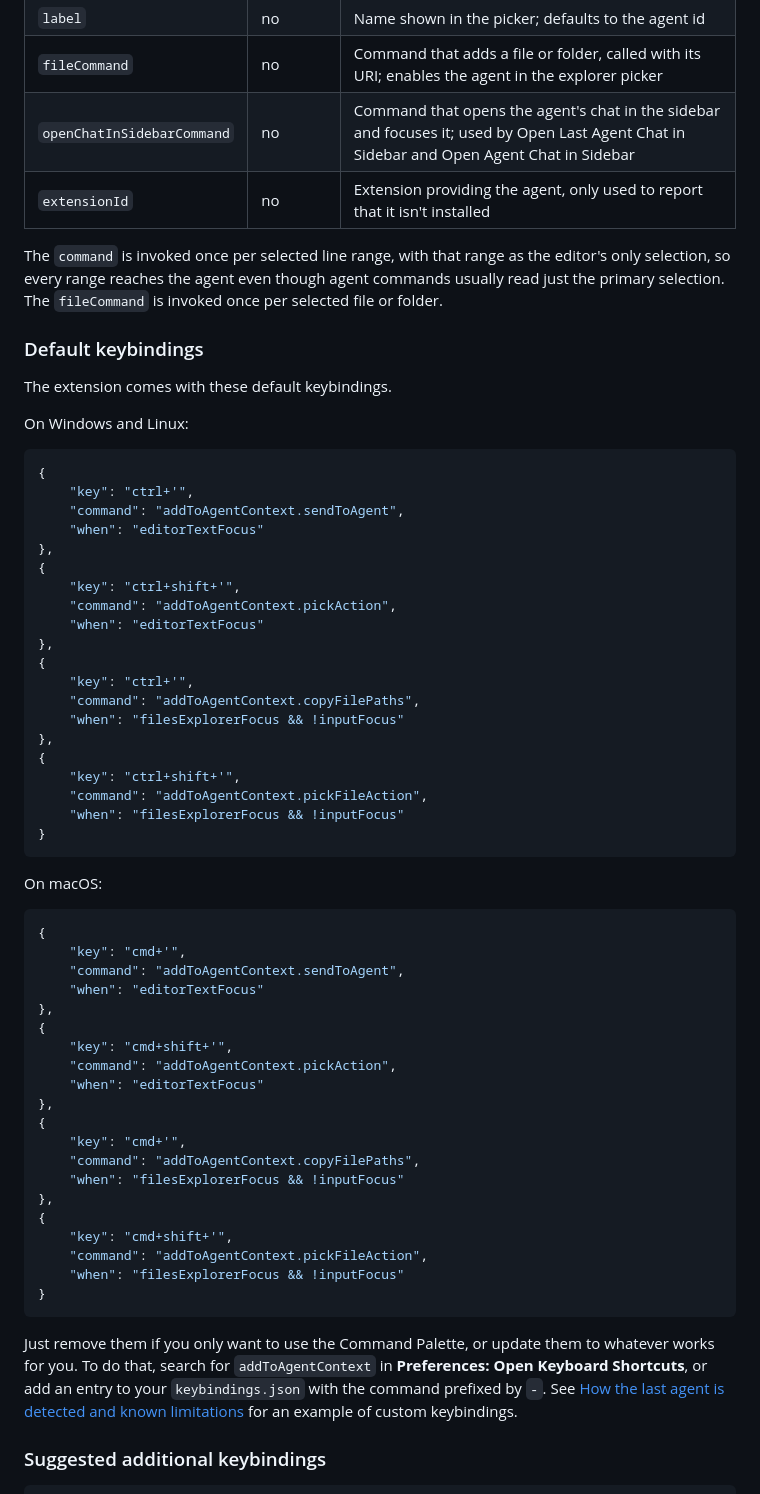
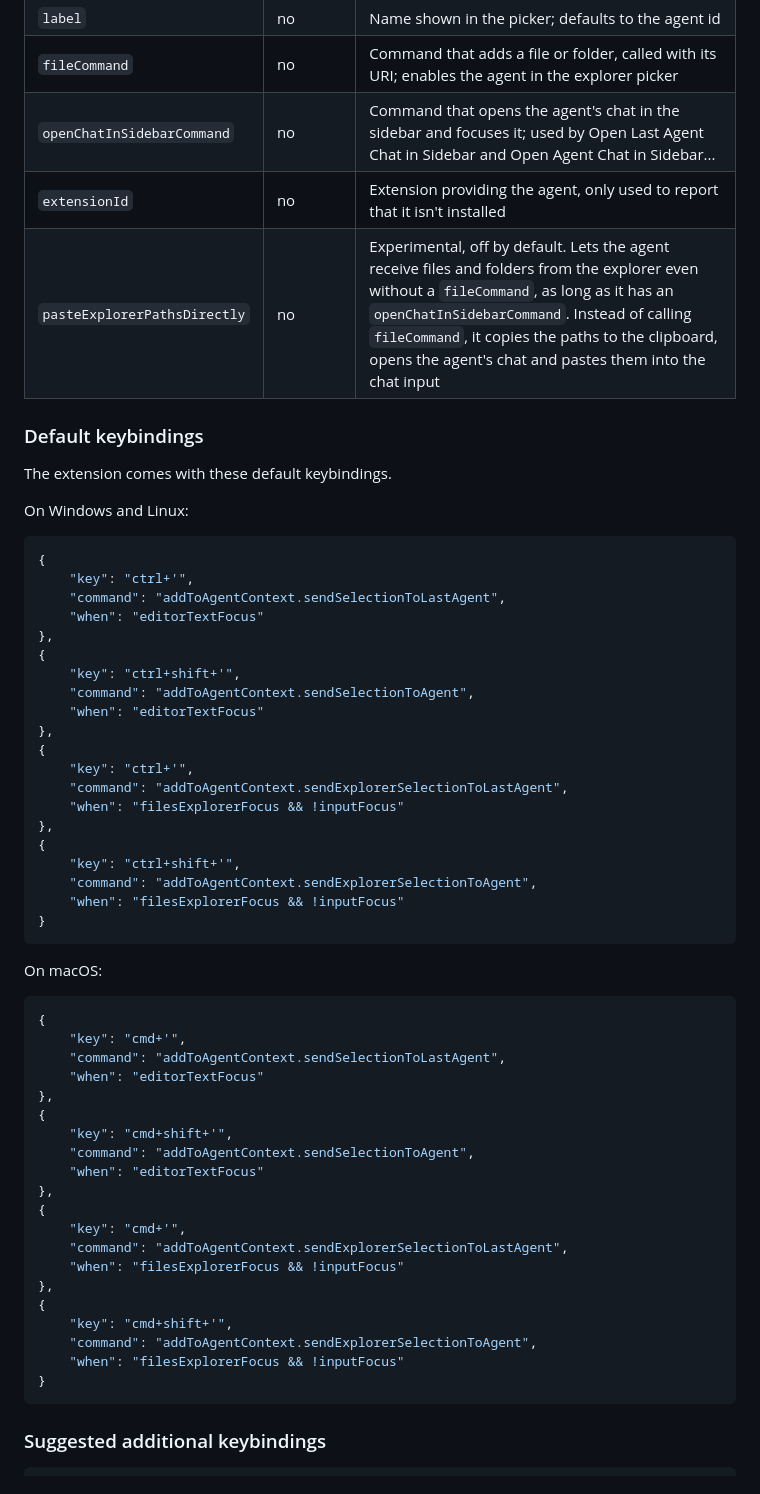
Before and after one commit to Ozoniuss/add-to-agent-context, a Markdown page: README.md, the part around one of its changes. GitHub-like rendering.

````diff
--- a/README.md
+++ b/README.md
@@ -168,13 +193,9 @@ Agents are configured in `settings.json` under `addToAgentContext.agents`:
 | `command` | yes | Command that adds the current editor selection to the agent's context |
 | `label` | no | Name shown in the picker; defaults to the agent id |
 | `fileCommand` | no | Command that adds a file or folder, called with its URI; enables the agent in the explorer picker |
-| `openChatInSidebarCommand` | no | Command that opens the agent's chat in the sidebar and focuses it; used by Open Last Agent Chat in Sidebar and Open Agent Chat in Sidebar |
+| `openChatInSidebarCommand` | no | Command that opens the agent's chat in the sidebar and focuses it; used by Open Last Agent Chat in Sidebar and Open Agent Chat in Sidebar... |
 | `extensionId` | no | Extension providing the agent, only used to report that it isn't installed |
-
-The `command` is invoked once per selected line range, with that range as the
-editor's only selection, so every range reaches the agent even though agent
-commands usually read just the primary selection. The `fileCommand` is invoked
-once per selected file or folder.
+| `pasteExplorerPathsDirectly` | no | Experimental, off by default. Lets the agent receive files and folders from the explorer even without a `fileCommand`, as long as it has an `openChatInSidebarCommand`. Instead of calling `fileCommand`, it copies the paths to the clipboard, opens the agent's chat and pastes them into the chat input |
 
 ### Default keybindings
 
@@ -185,22 +206,22 @@ On Windows and Linux:
 ```json
 {
     "key": "ctrl+'",
-    "command": "addToAgentContext.sendToAgent",
+    "command": "addToAgentContext.sendSelectionToLastAgent",
     "when": "editorTextFocus"
 },
 {
     "key": "ctrl+shift+'",
-    "command": "addToAgentContext.pickAction",
+    "command": "addToAgentContext.sendSelectionToAgent",
     "when": "editorTextFocus"
 },
 {
     "key": "ctrl+'",
-    "command": "addToAgentContext.copyFilePaths",
+    "command": "addToAgentContext.sendExplorerSelectionToLastAgent",
     "when": "filesExplorerFocus && !inputFocus"
 },
 {
     "key": "ctrl+shift+'",
-    "command": "addToAgentContext.pickFileAction",
+    "command": "addToAgentContext.sendExplorerSelectionToAgent",
     "when": "filesExplorerFocus && !inputFocus"
 }
 ```
@@ -210,32 +231,25 @@ On macOS:
 ```json
 {
     "key": "cmd+'",
-    "command": "addToAgentContext.sendToAgent",
+    "command": "addToAgentContext.sendSelectionToLastAgent",
     "when": "editorTextFocus"
 },
 {
     "key": "cmd+shift+'",
-    "command": "addToAgentContext.pickAction",
+    "command": "addToAgentContext.sendSelectionToAgent",
     "when": "editorTextFocus"
 },
 {
     "key": "cmd+'",
-    "command": "addToAgentContext.copyFilePaths",
+    "command": "addToAgentContext.sendExplorerSelectionToLastAgent",
     "when": "filesExplorerFocus && !inputFocus"
 },
 {
     "key": "cmd+shift+'",
-    "command": "addToAgentContext.pickFileAction",
+    "command": "addToAgentContext.sendExplorerSelectionToAgent",
     "when": "filesExplorerFocus && !inputFocus"
 }
 ```
-
-Just remove them if you only want to use the Command Palette, or update them to
-whatever works for you. To do that, search for `addToAgentContext` in
-**Preferences: Open Keyboard Shortcuts**, or add an entry to your
-`keybindings.json` with the command prefixed by `-`. See
-[How the last agent is detected and known limitations](#how-the-last-agent-is-detected-and-known-limitations)
-for an example of custom keybindings.
 
 ### Suggested additional keybindings
 
````
Also changed, not shown: other parts of README.md (+112 -51 lines), AGENTS.md (+6 -5 lines), CHANGELOG.md (+33 -14 lines), assets/explorer-multiple-selection.png (added), assets/explorer-single-selection.png (added), 2 other files.
